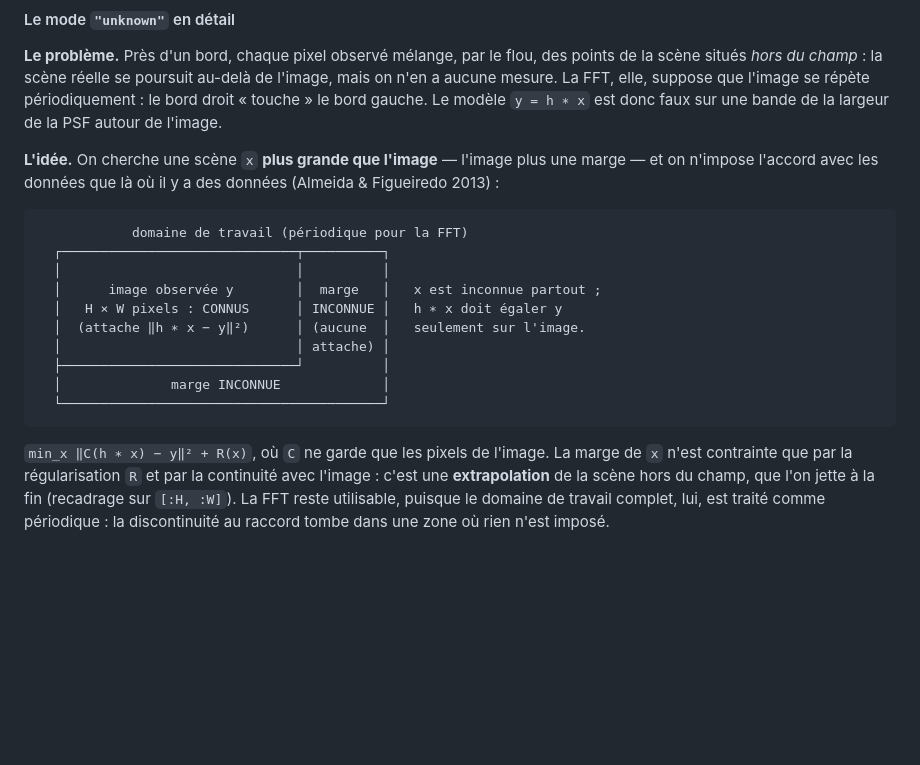
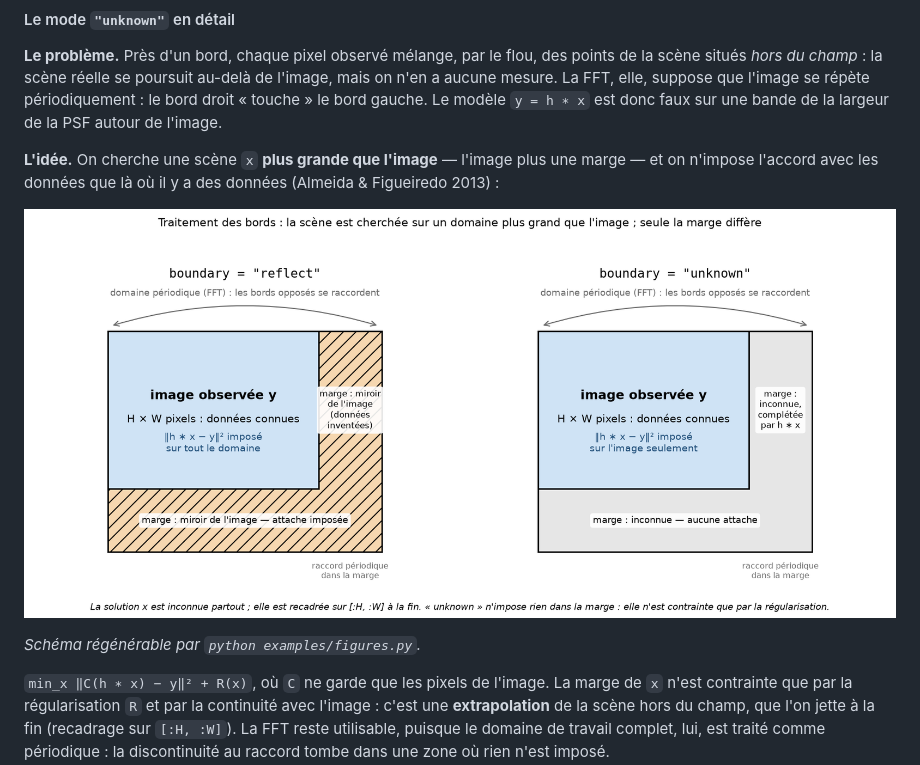
Before and after one commit to EOQual/eoqual-deconvolution, a Markdown page: REFERENCE_TECHNIQUE.md, the part around the change. GitHub-like rendering; pictures changed too: resources/boundary_modes.png (added); blank space fills up the shorter version.

````diff
--- a/REFERENCE_TECHNIQUE.md
+++ b/REFERENCE_TECHNIQUE.md
@@ -98,18 +98,9 @@ largeur de la PSF autour de l'image.
 l'image plus une marge — et on n'impose l'accord avec les données que là
 où il y a des données (Almeida & Figueiredo 2013) :
 
-```
-            domaine de travail (périodique pour la FFT)
-  ┌──────────────────────────────┬──────────┐
-  │                              │          │
-  │      image observée y        │  marge   │   x est inconnue partout ;
-  │   H × W pixels : CONNUS      │ INCONNUE │   h ∗ x doit égaler y
-  │  (attache ‖h ∗ x − y‖²)      │ (aucune  │   seulement sur l'image.
-  │                              │ attache) │
-  ├──────────────────────────────┘          │
-  │              marge INCONNUE             │
-  └─────────────────────────────────────────┘
-```
+![Modes de bords « reflect » et « unknown »](resources/boundary_modes.png)
+
+*Schéma régénérable par `python examples/figures.py`.*
 
 ``min_x ‖C(h ∗ x) − y‖² + R(x)``, où ``C`` ne garde que les pixels de
 l'image. La marge de ``x`` n'est contrainte que par la régularisation
````
Also changed, not shown: CHANGELOG.md (+20 -13 lines), 3 other files.
